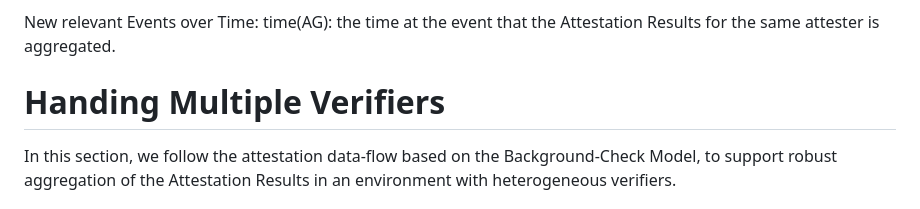
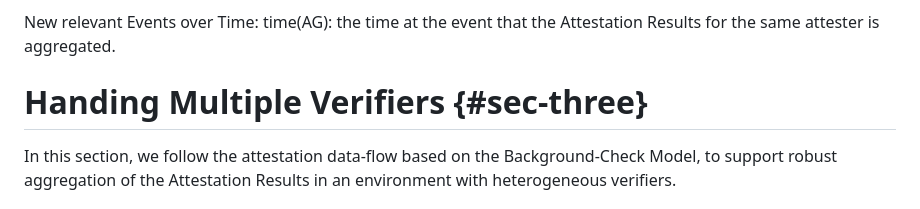
Before and after one commit to ietf-rats/draft-zhang-rats-multiverifiers, a Markdown page: draft-zhang-rats-multiverifiers.md, the part around the change. GitHub-like rendering.

```diff
--- a/draft-zhang-rats-multiverifiers.md
+++ b/draft-zhang-rats-multiverifiers.md
@@ -242,7 +242,7 @@ document's Appendix A.
    time(AG): the time at the event that the Attestation Results for
 the same attester is aggregated.
 
-# Handing Multiple Verifiers
+# Handing Multiple Verifiers {#sec-three}
 
 In this section, we follow the attestation data-flow based on the
 Background-Check Model, to support robust aggregation of the
```
